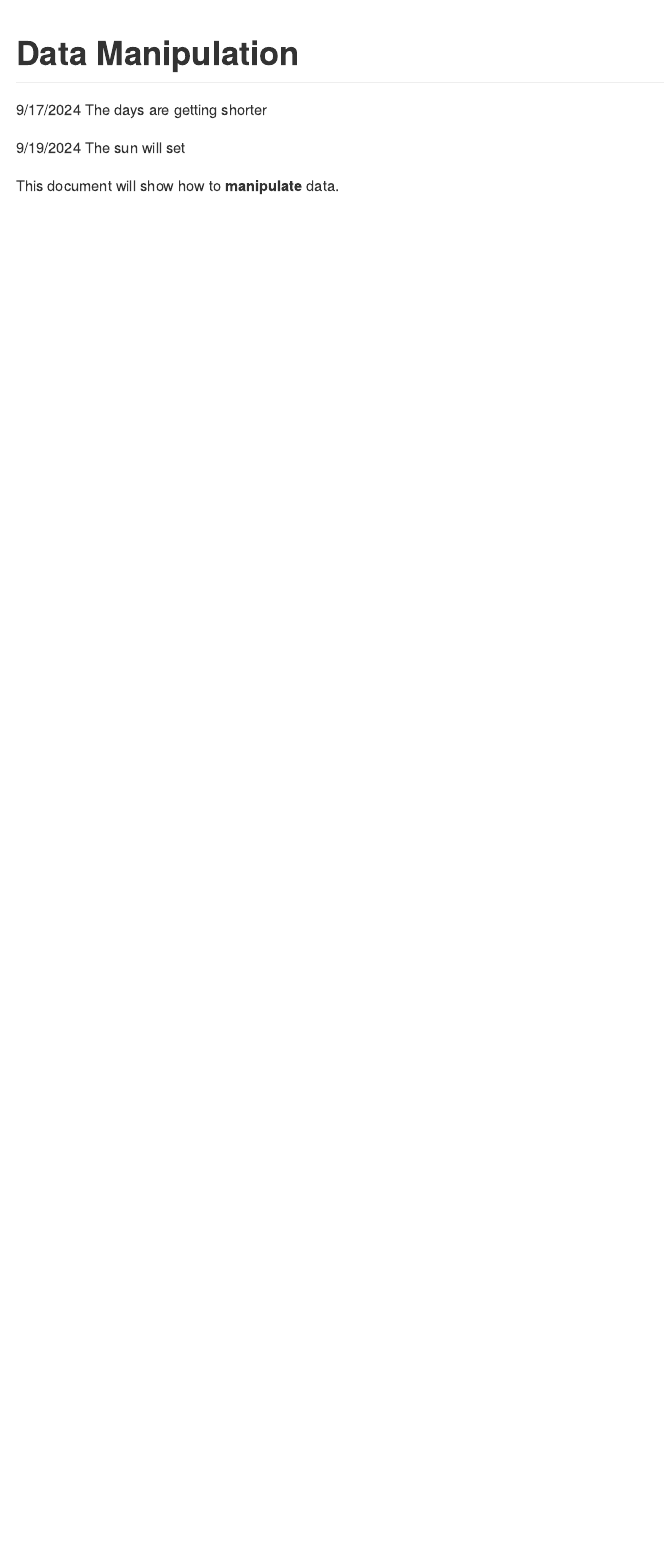
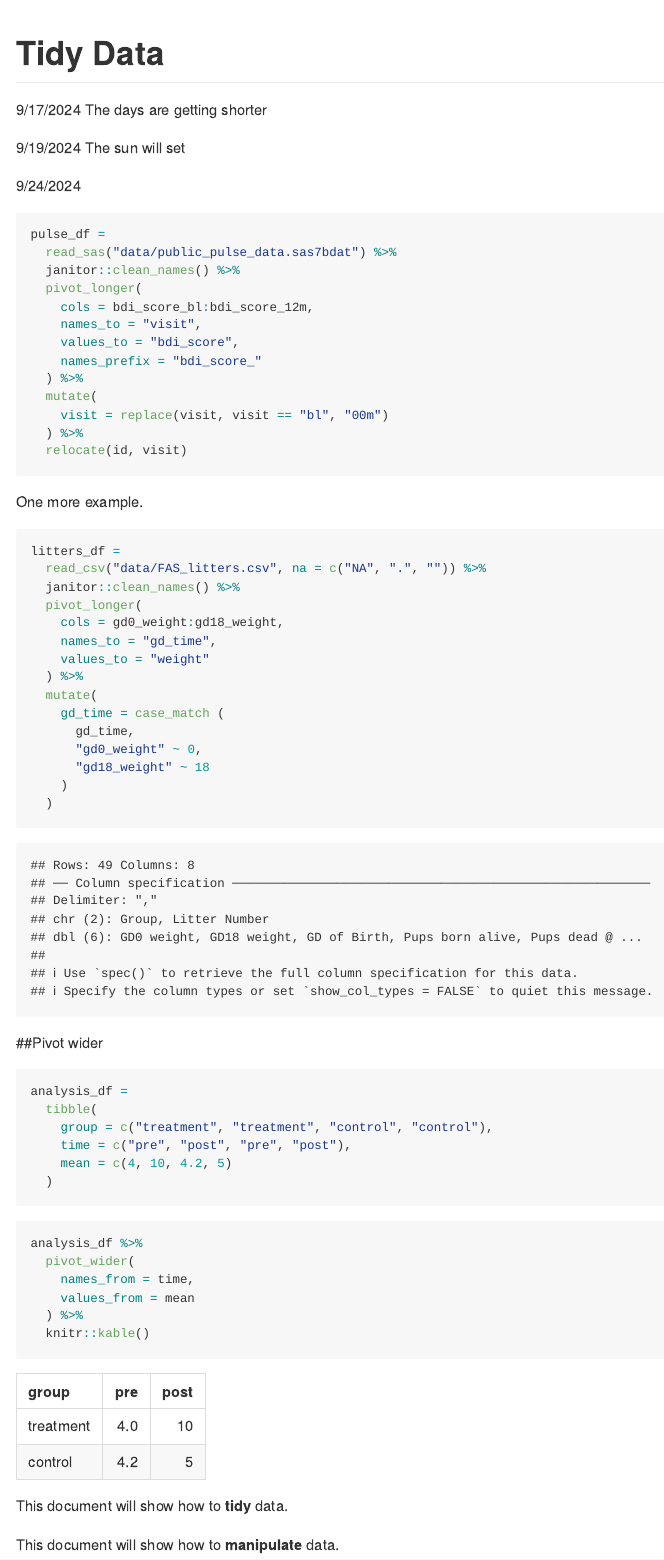
Before and after one commit to XiaoniXu/data_wranging_1, an R Markdown document (data_manipulation.Rmd): the page in a window 1100 px wide, from its top. The pictures show the output file data_manipulation.md that the author committed with the source, drawn offline in the style of GitHub.

Commit message:
knitr,etc.

````diff
--- a/data_manipulation.Rmd
+++ b/data_manipulation.Rmd
@@ -1,5 +1,5 @@
 ---
-title: "Data Manipulation"
+title: "Tidy Data"
 output: github_document
 ---
 
@@ -7,5 +7,7 @@ output: github_document
 
 9/19/2024 The sun will set
 
+9/24/2024
+
 ```{r setup, echo = FALSE, message = FALSE}
 library(tidyverse)
@@ -12,4 +16,69 @@ library(tidyverse)
 ```
+
+```{r}
+pulse_df =
+  read_sas("data/public_pulse_data.sas7bdat") %>%
+  janitor::clean_names() %>%
+  pivot_longer(
+    cols = bdi_score_bl:bdi_score_12m,
+    names_to = "visit",
+    values_to = "bdi_score",
+    names_prefix = "bdi_score_"
+  ) %>%
+  mutate(
+    visit = replace(visit, visit == "bl", "00m")
+  ) %>%
+  relocate(id, visit)
+```
+
+One more example.
+
+```{r}
+litters_df =
+  read_csv("data/FAS_litters.csv", na = c("NA", ".", "")) %>%
+  janitor::clean_names() %>%
+  pivot_longer(
+    cols = gd0_weight:gd18_weight,
+    names_to = "gd_time",
+    values_to = "weight"
+  ) %>%
+  mutate(
+    gd_time = case_match (
+      gd_time,
+      "gd0_weight" ~ 0,
+      "gd18_weight" ~ 18
+    )
+  )
+```
+
+##Pivot wider
+
+```{r}
+analysis_df =
+  tibble(
+    group = c("treatment", "treatment", "control", "control"),
+    time = c("pre", "post", "pre", "post"),
+    mean = c(4, 10, 4.2, 5)
+  )
+```
+
+```{r}
+analysis_df %>%
+  pivot_wider(
+    names_from = time,
+    values_from = mean
+  ) %>%
+  knitr::kable()
+```
+
+
+
+
+
+
+This document will show how to **tidy** data.
+
+
 
 This document will show how to **manipulate** data.
 
````
Also changed, not shown: data_manipulation.md, data_manipulation.Rmd (2 more changed lines).
